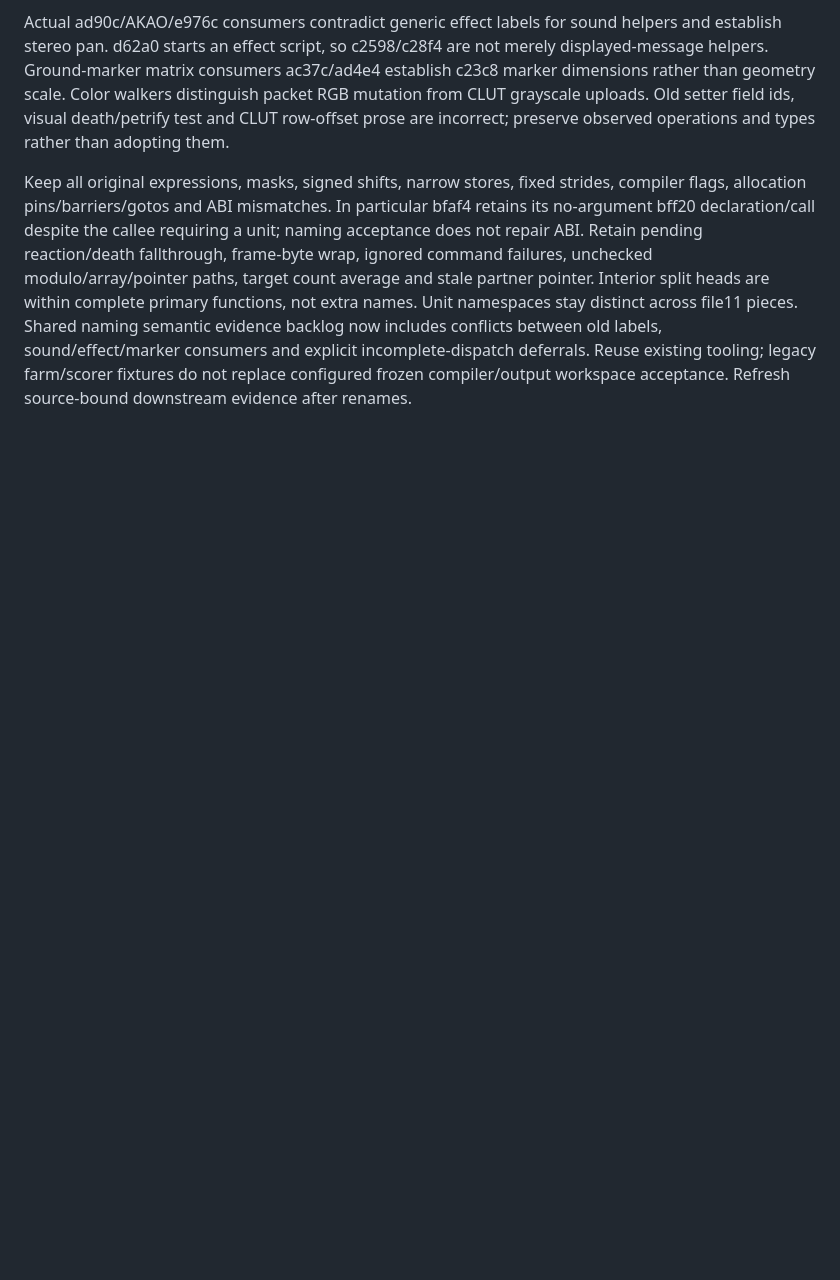
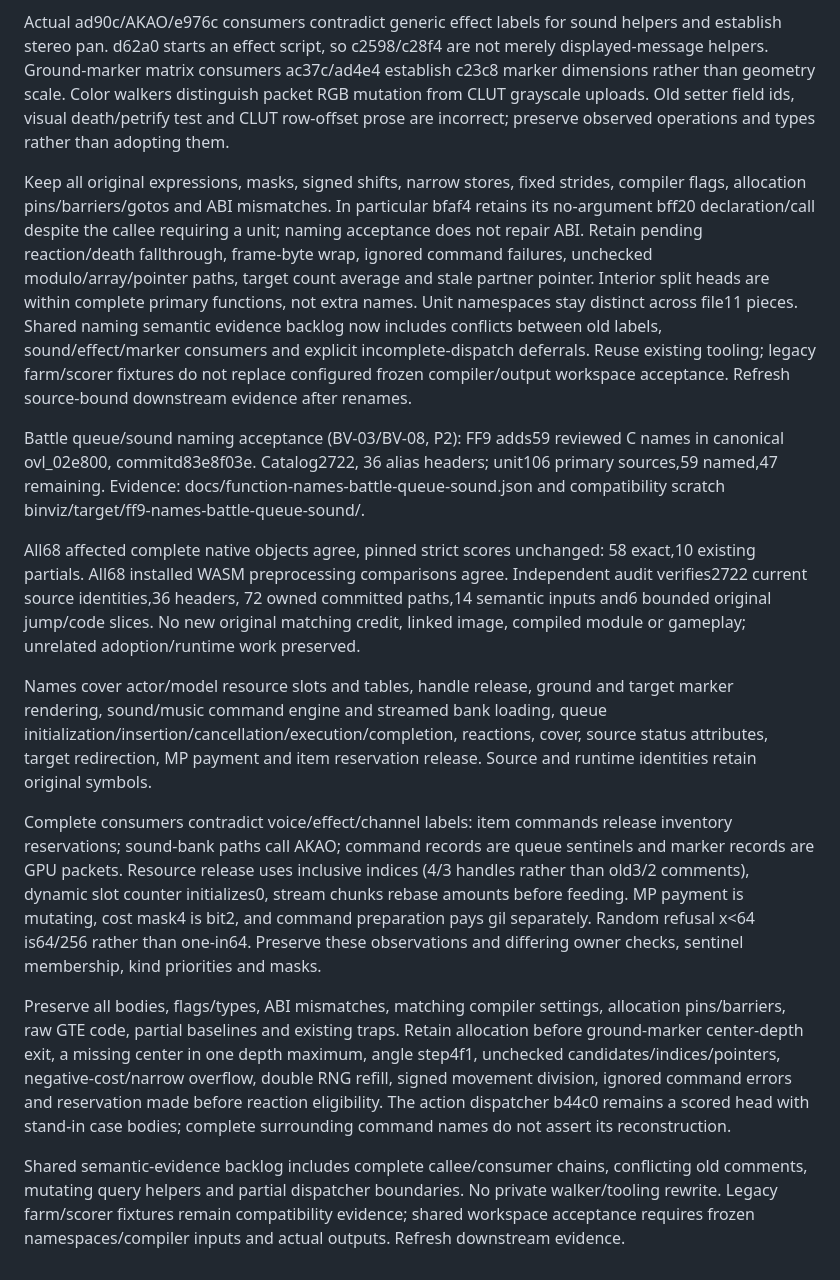
Before and after one commit to trevor-e/binviz, a Markdown page: docs/decompilation-tooling-spec.md, the part around the change. Drawn GitHub-style; blank space fills up the shorter version.

Commit message:
Document battle queue and sound naming acceptance

```diff
--- a/docs/decompilation-tooling-spec.md
+++ b/docs/decompilation-tooling-spec.md
@@ -1850,3 +1850,46 @@ evidence backlog now includes conflicts between old labels, sound/effect/marker
 consumers and explicit incomplete-dispatch deferrals. Reuse existing tooling;
 legacy farm/scorer fixtures do not replace configured frozen compiler/output
 workspace acceptance. Refresh source-bound downstream evidence after renames.
+
+Battle queue/sound naming acceptance (BV-03/BV-08, P2): FF9 adds59
+reviewed C names in canonical ovl_02e800, commitd83e8f03e. Catalog2722,
+36 alias headers; unit106 primary sources,59 named,47 remaining.
+Evidence: docs/function-names-battle-queue-sound.json and compatibility
+scratch binviz/target/ff9-names-battle-queue-sound/.
+
+All68 affected complete native objects agree, pinned strict scores unchanged:
+58 exact,10 existing partials. All68 installed WASM preprocessing comparisons
+agree. Independent audit verifies2722 current source identities,36 headers,
+72 owned committed paths,14 semantic inputs and6 bounded original jump/code
+slices. No new original matching credit, linked image, compiled module or
+gameplay; unrelated adoption/runtime work preserved.
+
+Names cover actor/model resource slots and tables, handle release, ground and
+target marker rendering, sound/music command engine and streamed bank loading,
+queue initialization/insertion/cancellation/execution/completion, reactions,
+cover, source status attributes, target redirection, MP payment and item
+reservation release. Source and runtime identities retain original symbols.
+
+Complete consumers contradict voice/effect/channel labels: item commands
+release inventory reservations; sound-bank paths call AKAO; command records
+are queue sentinels and marker records are GPU packets. Resource release uses
+inclusive indices (4/3 handles rather than old3/2 comments), dynamic slot
+counter initializes0, stream chunks rebase amounts before feeding. MP payment
+is mutating, cost mask4 is bit2, and command preparation pays gil separately.
+Random refusal x<64 is64/256 rather than one-in64. Preserve these observations
+and differing owner checks, sentinel membership, kind priorities and masks.
+
+Preserve all bodies, flags/types, ABI mismatches, matching compiler settings,
+allocation pins/barriers, raw GTE code, partial baselines and existing traps.
+Retain allocation before ground-marker center-depth exit, a missing center
+in one depth maximum, angle step4f1, unchecked candidates/indices/pointers,
+negative-cost/narrow overflow, double RNG refill, signed movement division,
+ignored command errors and reservation made before reaction eligibility.
+The action dispatcher b44c0 remains a scored head with stand-in case bodies;
+complete surrounding command names do not assert its reconstruction.
+
+Shared semantic-evidence backlog includes complete callee/consumer chains,
+conflicting old comments, mutating query helpers and partial dispatcher
+boundaries. No private walker/tooling rewrite. Legacy farm/scorer fixtures
+remain compatibility evidence; shared workspace acceptance requires frozen
+namespaces/compiler inputs and actual outputs. Refresh downstream evidence.
```
